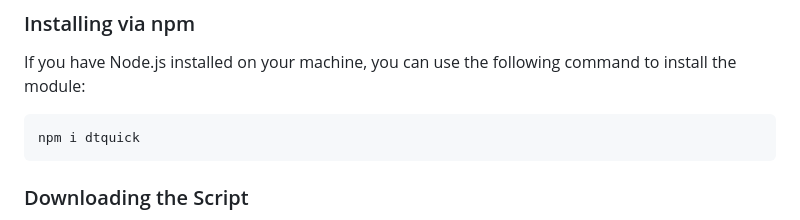
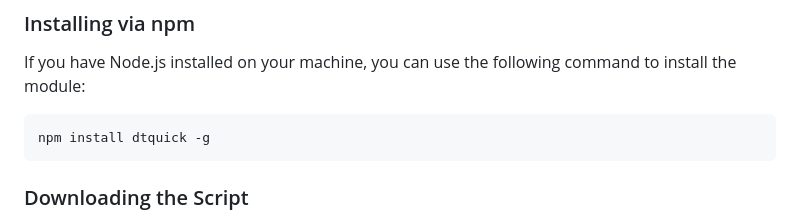
Before and after one commit to mohiwalla/dtquick, a Markdown page: README.md, the part around the change. Rendered like a GitHub page.

````diff
--- a/README.md
+++ b/README.md
@@ -27,7 +27,7 @@ git clone https://github.com/mohiwalla/dtquick.git
 If you have Node.js installed on your machine, you can use the following command to install the module:
 
 ```console
-npm i dtquick
+npm install dtquick -g
 ```
 
 ### Downloading the Script
````
